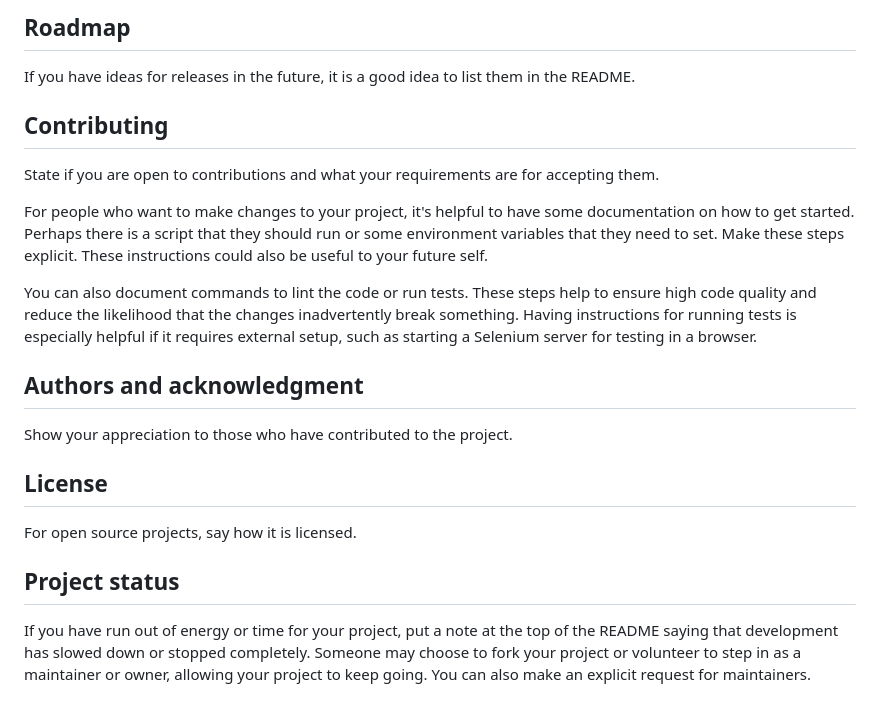
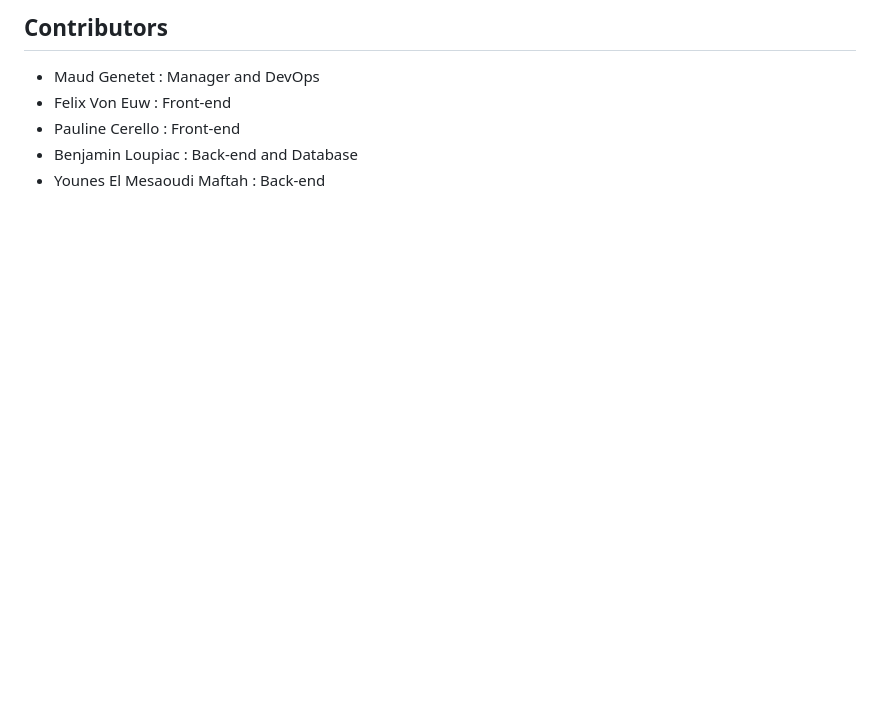
Before and after one commit to pcerello/Site_bibliotheque, a Markdown page: README.md, the part around the change printed below. Rendered like a GitHub page; blank space fills up the shorter version.

```diff
--- a/README.md
+++ b/README.md
@@ -75,18 +81,6 @@ Tell people where they can go to for help. It can be any combination of an issue
-## Roadmap
-If you have ideas for releases in the future, it is a good idea to list them in the README.
-
-## Contributing
-State if you are open to contributions and what your requirements are for accepting them.
-
-For people who want to make changes to your project, it's helpful to have some documentation on how to get started. Perhaps there is a script that they should run or some environment variables that they need to set. Make these steps explicit. These instructions could also be useful to your future self.
-
-You can also document commands to lint the code or run tests. These steps help to ensure high code quality and reduce the likelihood that the changes inadvertently break something. Having instructions for running tests is especially helpful if it requires external setup, such as starting a Selenium server for testing in a browser.
-
-## Authors and acknowledgment
-Show your appreciation to those who have contributed to the project.
-
-## License
-For open source projects, say how it is licensed.
-
-## Project status
-If you have run out of energy or time for your project, put a note at the top of the README saying that development has slowed down or stopped completely. Someone may choose to fork your project or volunteer to step in as a maintainer or owner, allowing your project to keep going. You can also make an explicit request for maintainers.
+## Contributors
+- Maud Genetet : Manager and DevOps
+- Felix Von Euw : Front-end
+- Pauline Cerello : Front-end
+- Benjamin Loupiac : Back-end and Database
+- Younes El Mesaoudi Maftah : Back-end
```
Also changed, not shown: other parts of README.md (+56 -50 lines), images/schema_bd.png (added).
